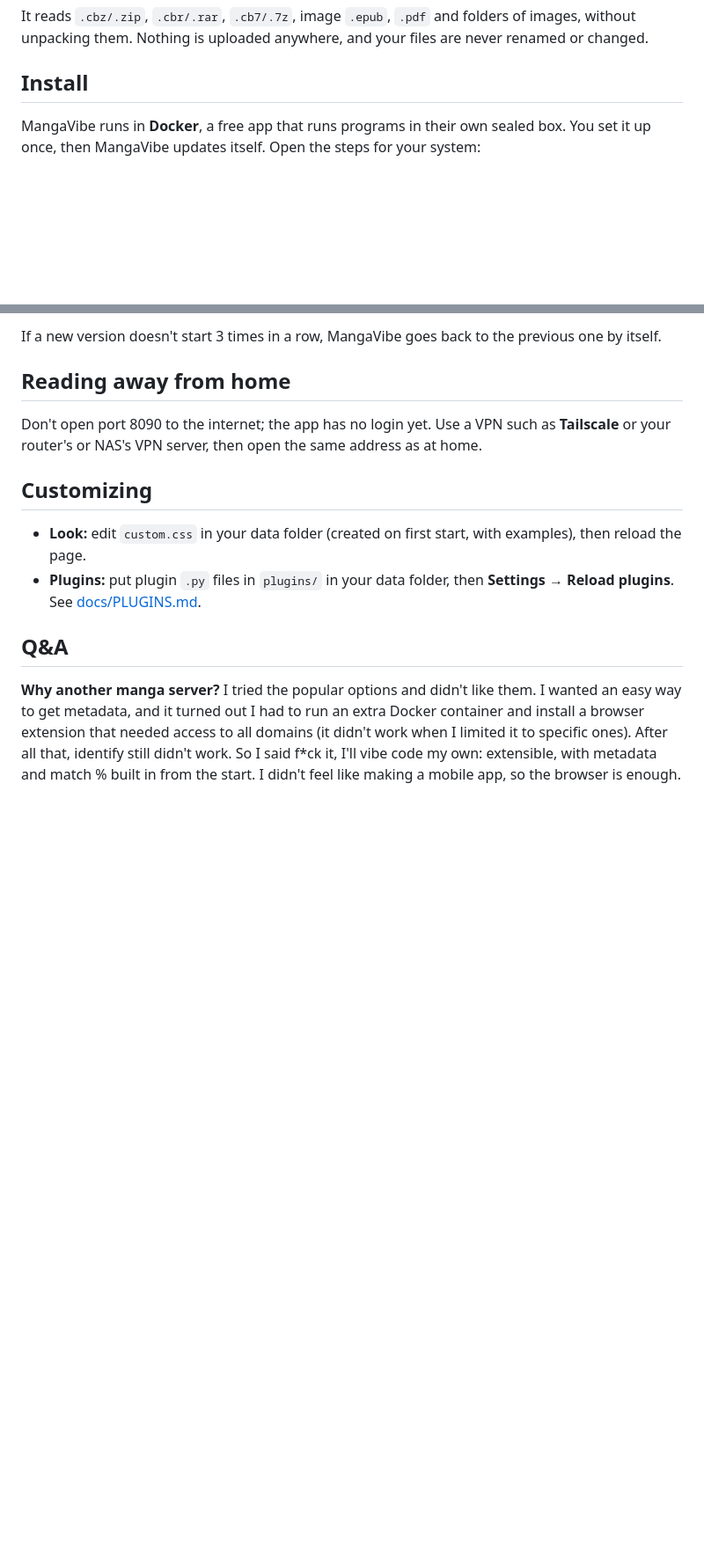
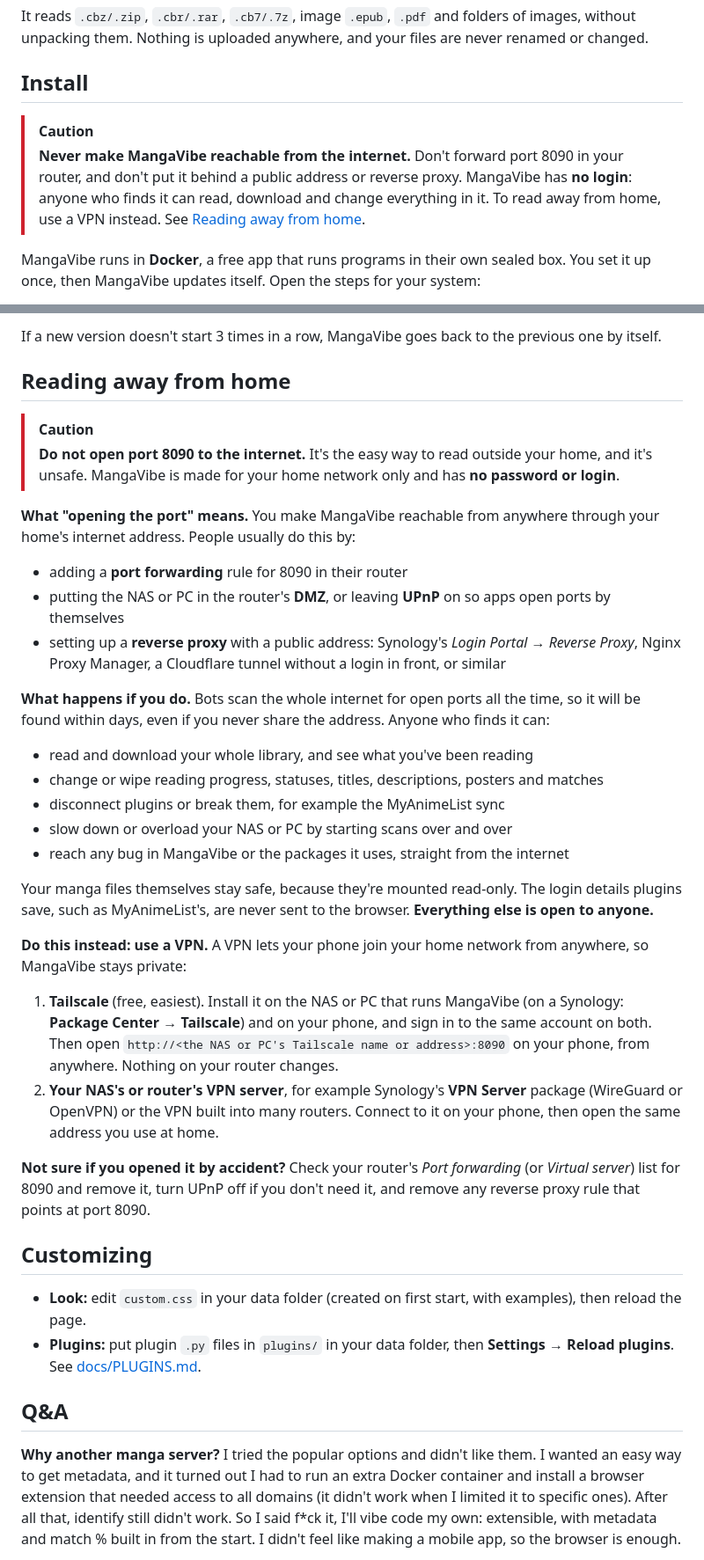
Before and after one commit to ivokolarov0/manga-vibe, a Markdown page: README.md, 2 parts joined by grey strips. Shown at 88% size. GitHub-like rendering; blank space fills up the shorter version.

Commit message:
Warn clearly against opening MangaVibe's port to the internet
A caution box under Install, and a longer "Reading away from home" section: what
opening the port means, what strangers could do, and how to use a VPN instead.

Co-Authored-By: Claude Opus 5.5 <noreply@anthropic.com>

```diff
--- a/README.md
+++ b/README.md
@@ -31,6 +31,12 @@ It reads `.cbz/.zip`, `.cbr/.rar`, `.cb7/.7z`, image `.epub`, `.pdf` and folders
 unpacking them. Nothing is uploaded anywhere, and your files are never renamed or changed.
 
 ## Install
+
+> [!CAUTION]
+> **Never make MangaVibe reachable from the internet.** Don't forward port 8090 in your router, and
+> don't put it behind a public address or reverse proxy. MangaVibe has **no login**: anyone who
+> finds it can read, download and change everything in it. To read away from home, use a VPN
+> instead. See [Reading away from home](#reading-away-from-home).
 
 MangaVibe runs in **Docker**, a free app that runs programs in their own sealed box. You set it
 up once, then MangaVibe updates itself. Open the steps for your system:
@@ -229,8 +236,44 @@ If a new version doesn't start 3 times in a row, MangaVibe goes back to the prev
 
 ## Reading away from home
 
-Don't open port 8090 to the internet; the app has no login yet. Use a VPN such as **Tailscale**
-or your router's or NAS's VPN server, then open the same address as at home.
+> [!CAUTION]
+> **Do not open port 8090 to the internet.** It's the easy way to read outside your home, and it's
+> unsafe. MangaVibe is made for your home network only and has **no password or login**.
+
+**What "opening the port" means.** You make MangaVibe reachable from anywhere through your home's
+internet address. People usually do this by:
+
+- adding a **port forwarding** rule for 8090 in their router
+- putting the NAS or PC in the router's **DMZ**, or leaving **UPnP** on so apps open ports by themselves
+- setting up a **reverse proxy** with a public address: Synology's *Login Portal → Reverse Proxy*,
+  Nginx Proxy Manager, a Cloudflare tunnel without a login in front, or similar
+
+**What happens if you do.** Bots scan the whole internet for open ports all the time, so it will be
+found within days, even if you never share the address. Anyone who finds it can:
+
+- read and download your whole library, and see what you've been reading
+- change or wipe reading progress, statuses, titles, descriptions, posters and matches
+- disconnect plugins or break them, for example the MyAnimeList sync
+- slow down or overload your NAS or PC by starting scans over and over
+- reach any bug in MangaVibe or the packages it uses, straight from the internet
+
+Your manga files themselves stay safe, because they're mounted read-only. The login details plugins
+save, such as MyAnimeList's, are never sent to the browser. **Everything else is open to anyone.**
+
+**Do this instead: use a VPN.** A VPN lets your phone join your home network from anywhere, so
+MangaVibe stays private:
+
+1. **Tailscale** (free, easiest). Install it on the NAS or PC that runs MangaVibe (on a Synology:
+   **Package Center → Tailscale**) and on your phone, and sign in to the same account on both. Then
+   open `http://<the NAS or PC's Tailscale name or address>:8090` on your phone, from anywhere.
+   Nothing on your router changes.
+2. **Your NAS's or router's VPN server**, for example Synology's **VPN Server** package (WireGuard
+   or OpenVPN) or the VPN built into many routers. Connect to it on your phone, then open the same
+   address you use at home.
+
+**Not sure if you opened it by accident?** Check your router's *Port forwarding* (or *Virtual
+server*) list for 8090 and remove it, turn UPnP off if you don't need it, and remove any reverse
+proxy rule that points at port 8090.
 
 ## Customizing
 
```
Also changed, not shown: other parts of README.md (+2 -1 lines).
